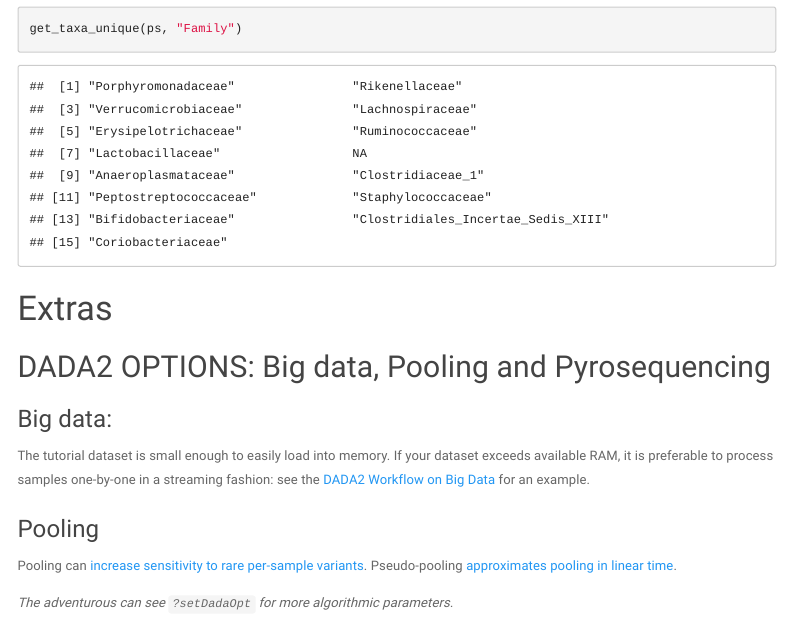
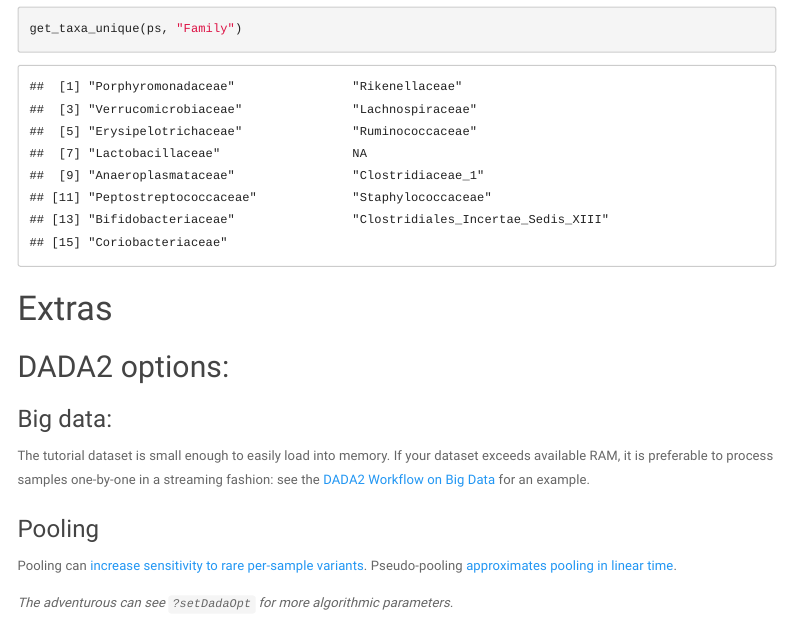
Before and after one commit to david-barnett/evomics-material, an R Markdown document (exercises/dada2_tutorial.Rmd): the page in a window 1100 px wide, from 16090 px down. The pictures show the output file exercises/dada2_tutorial.html that the author committed with the source, opened offline; menus at the side of the page are left out.

Commit message:
dada2 tweak

```diff
--- a/exercises/dada2_tutorial.Rmd
+++ b/exercises/dada2_tutorial.Rmd
@@ -347,7 +347,7 @@ get_taxa_unique(ps, "Family")
 
 # Extras
 
-## DADA2 OPTIONS: Big data, Pooling and Pyrosequencing
+## DADA2 options:
 
 ### Big data:
 
```
Also changed, not shown: exercises/dada2_tutorial.html.
